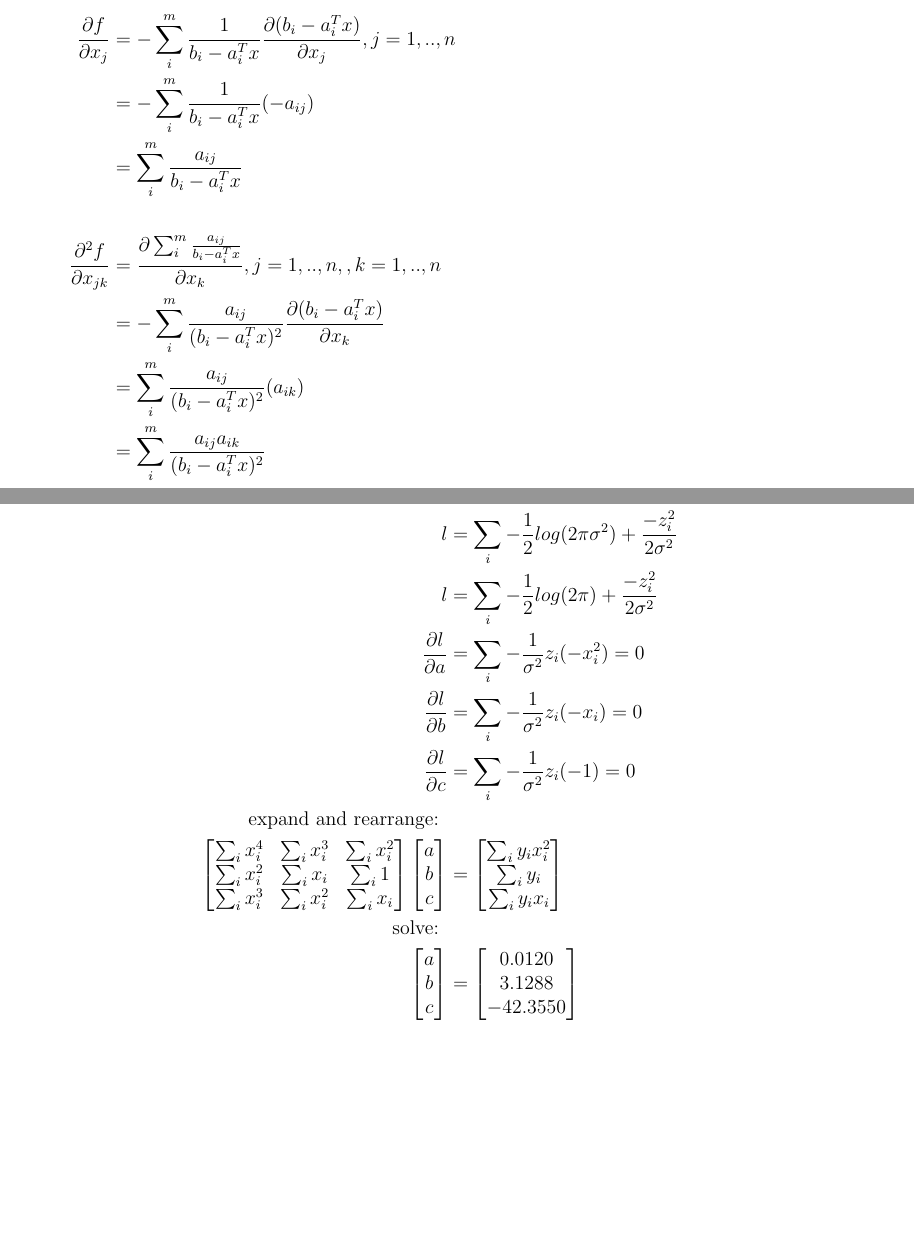
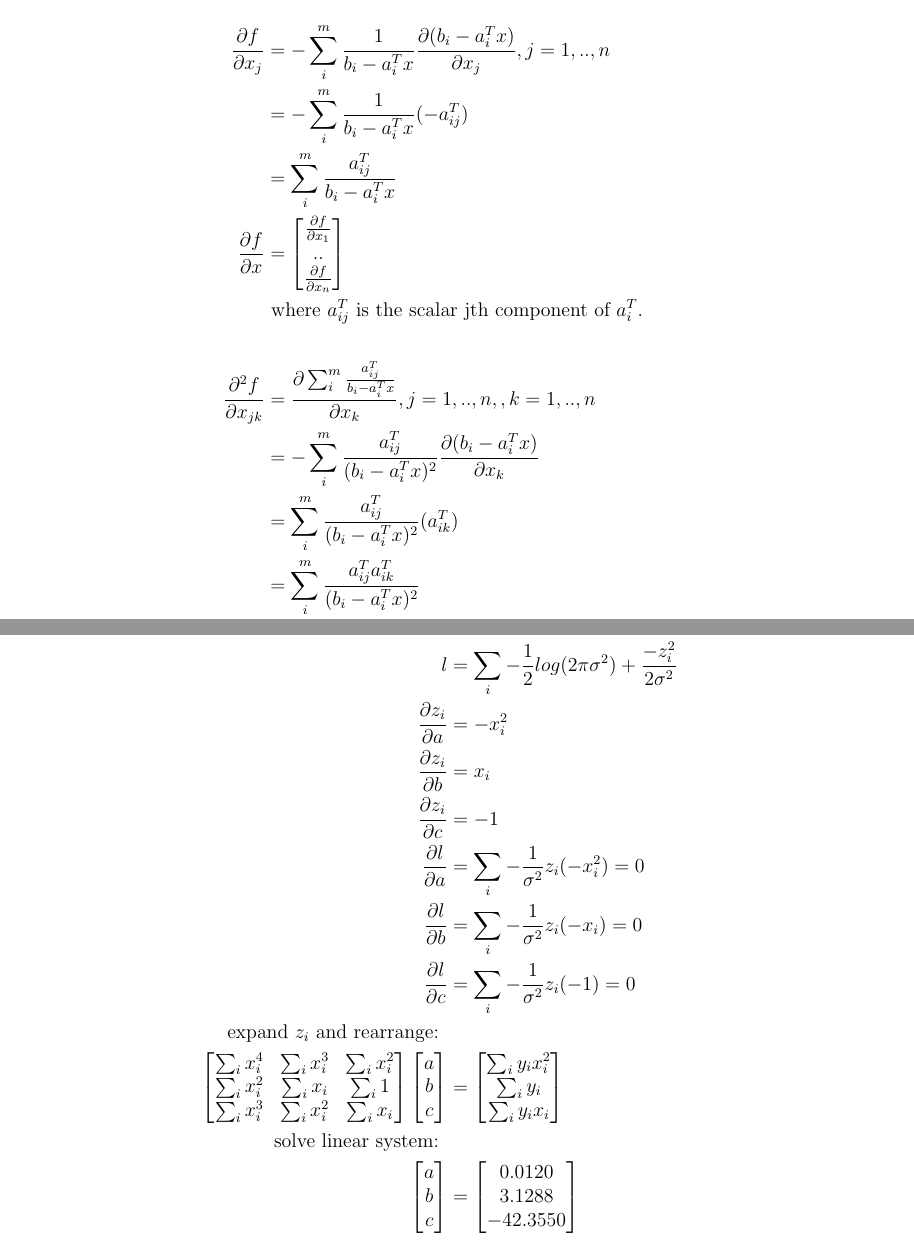
Before and after one commit to clearlycloudy/coursework_conv_opt, a LaTeX problem sheet (hw1/assignment1.tex): two parts of pages 1 and 8 of 11 before the commit and two parts of pages 1 and 9 of 12 after it, joined at a grey line, cut so that both start at the same text, the shorter picture padded with empty space. Compiled offline with pdfLaTeX.

Commit message:
modification: hw1 answers

```diff
--- a/hw1/assignment1.tex
+++ b/hw1/assignment1.tex
@@ -52,10 +52,15 @@
 \item Consider the function $f(x)=-\sum_i^m log(b_i-a_i^Tx)$. Compute $\nabla f$ and $\nabla^2 f$. Write down the first three terms of the Taylor series expansion of $f(x)$ around some $x_0$.\\
   \begin{align*}
     \ppartial{f}{x_j} &= -\sum_i^m \frac{1}{b_i-a_i^T x} \ppartial{(b_i-a_i^Tx)}{x_j}, j=1,..,n\\
-                      &= -\sum_i^m \frac{1}{b_i-a_i^T x} (-a_{ij})\\
-                      &= \sum_i^m \frac{a_{ij}}{b_i-a_i^T x}\\
+                      &= -\sum_i^m \frac{1}{b_i-a_i^T x} (-a_{ij}^T)\\
+                      &= \sum_i^m \frac{a_{ij}^T}{b_i-a_i^T x}\\
+    \ppartial{f}{x} &=  \begin{bmatrix} \ppartial{f}{x_1} \\ .. \\ \ppartial{f}{x_n} \end{bmatrix}
+    \\&\text{ where }a_{ij}^T \text{ is the scalar jth component of }a_i^T.\\
     \\
-    \ppartial{^2 f}{x_{jk}} &= \ppartial{\sum_i^m \frac{a_{ij}}{b_i-a_i^T x}}{x_k}, j=1,..,n, , k=1,..,n\\
-                      &= -\sum_i^m \frac{a_{ij}}{(b_i-a_i^T x)^2}\ppartial{(b_i-a_i^T x)}{x_k}\\
-                      &= \sum_i^m \frac{a_{ij}}{(b_i-a_i^T x)^2}(a_{ik})\\
-                      &= \sum_i^m \frac{a_{ij}a_{ik}}{(b_i-a_i^T x)^2}\\
+    \ppartial{^2 f}{x_{jk}} &= \ppartial{\sum_i^m \frac{a_{ij}^T}{b_i-a_i^T x}}{x_k}, j=1,..,n, , k=1,..,n\\
+                      &= -\sum_i^m \frac{a_{ij}^T}{(b_i-a_i^T x)^2}\ppartial{(b_i-a_i^T x)}{x_k}\\
+                      &= \sum_i^m \frac{a_{ij}^T}{(b_i-a_i^T x)^2}(a_{ik}^T)\\
+                      &= \sum_i^m \frac{a_{ij}^Ta_{ik}^T}{(b_i-a_i^T x)^2}\\
+    \ppartial{^2 f}{x} &= \begin{bmatrix} \ppartial{^2 f}{x_{1,1}} & .. \\
+      .. & \ppartial{^2 f}{x_{n,n}} \end{bmatrix}\\
+  \end{align*}
@@ -62,5 +72 @@
     f(x) &= \sum_{i=0}^{\infty} \frac{f^i(x_0)(x-x_0)^i}{i!}\\
-                      &=f(x_0)+f^{(1)}(x_0)(x-x_0)+\frac{1}{2}f^{(2)}(x_0)(x-x_0)^2+o((x-a)^3)\\
-                      &=(-\sum_i^m log(b_i-a_i^Tx_0))_:+
-    (\sum_i^m \frac{a_{ij}}{b_i-a_i^T x})^T (x-x_0)+
-    \frac{1}{2} (x-x_0)^T (\sum_i^m \frac{a_{ij}a_{ik}}{(b_i-a_i^T x)^2})_{:,:} (x-x_0)\\
@@ -315,2 +324,3 @@
+      &(\forall x)\ \nabla^2 f(x)-mI \succeq 0 \iff \nabla^2 f(x) -mI \text{ is SPD} \iff (\forall i) \lambda_i(\nabla^2 f(x) -mI) \geq 0\\
       &mI \text{ is symmetric} \implies (\forall x) \nabla^2 f(x) \text{ is symmetric}\\
       &\text{eigenvalues of the orginal hessian:}\\
@@ -360,11 +369,14 @@ i.i.d., and
     l &= \sum_i log (\frac{1}{(2 \pi \sigma^2)^{0.5}} exp(\frac{-z_i^2}{2\sigma^2}))\\
     l &= \sum_i -\frac{1}{2} log(2 \pi \sigma^2) + \frac{-z_i^2}{2\sigma^2}\\
     % \sigma^2 & = 1\\
-    l &= \sum_i -\frac{1}{2} log(2 \pi) + \frac{-z_i^2}{2\sigma^2}\\
+    % l &= \sum_i -\frac{1}{2} log(2 \pi) + \frac{-z_i^2}{2\sigma^2}\\
+    \frac{\partial z_i}{\partial a} &= -x_i^2\\
+    \frac{\partial z_i}{\partial b} &= x_i\\
+    \frac{\partial z_i}{\partial c} &= -1\\
     \frac{\partial l}{\partial a} &= \sum_i -\frac{1}{\sigma^2}z_i(-x_i^2)=0\\
     \frac{\partial l}{\partial b} &= \sum_i -\frac{1}{\sigma^2}z_i(-x_i)=0\\
     \frac{\partial l}{\partial c} &= \sum_i -\frac{1}{\sigma^2}z_i(-1)=0\\
-    \text{expand and rearrange: }\\
+    \text{expand } z_i \text{ and rearrange: }\\
     \begin{bmatrix}
       \sum_i x_i^4 & \sum_i x_i^3 & \sum_ix_i^2\\
       \sum_i x_i^2 & \sum_i x_i & \sum_i1\\
@@ -379,7 +391,7 @@ i.i.d., and
       \sum_i y_i\\
       \sum_i y_i x_i
     \end{bmatrix}\\
-    \text{solve: }\\
+    \text{solve linear system: }\\
     \begin{bmatrix}
       a \\ b \\ c
     \end{bmatrix}
```
Also changed, not shown: hw1/assignment1.pdf, hw1/assignment1.tex (47 more changed lines).
